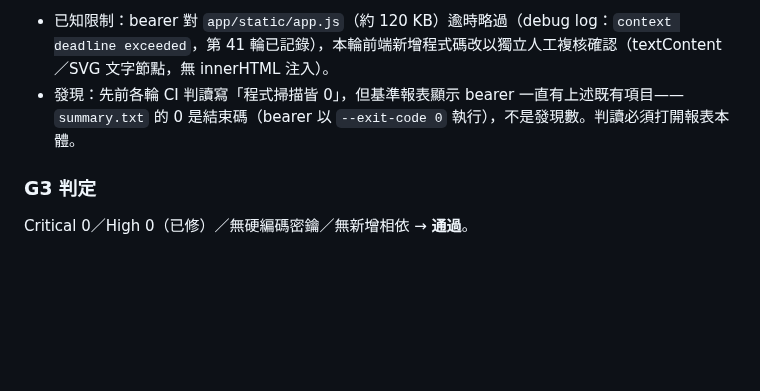
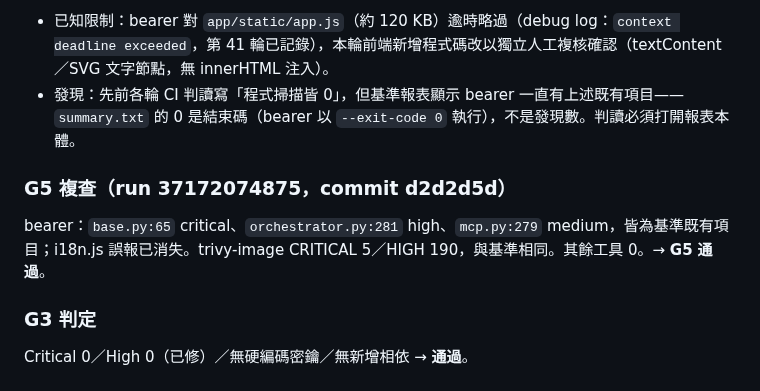
Before and after one commit to zzx789654/sast-, a Markdown page: SAST.md, the part around the change. Drawn GitHub-style; blank space fills up the shorter version.

```diff
--- a/SAST.md
+++ b/SAST.md
@@ -40,5 +40,8 @@
 - 已知限制：bearer 對 `app/static/app.js`（約 120 KB）逾時略過（debug log：`context deadline exceeded`，第 41 輪已記錄），本輪前端新增程式碼改以獨立人工複核確認（textContent／SVG 文字節點，無 innerHTML 注入）。
 - 發現：先前各輪 CI 判讀寫「程式掃描皆 0」，但基準報表顯示 bearer 一直有上述既有項目——`summary.txt` 的 0 是結束碼（bearer 以 `--exit-code 0` 執行），不是發現數。判讀必須打開報表本體。
 
+### G5 複查（run 37172074875，commit d2d2d5d）
+bearer：`base.py:65` critical、`orchestrator.py:281` high、`mcp.py:279` medium，皆為基準既有項目；i18n.js 誤報已消失。trivy-image CRITICAL 5／HIGH 190，與基準相同。其餘工具 0。→ **G5 通過**。
+
 ### G3 判定
 Critical 0／High 0（已修）／無硬編碼密鑰／無新增相依 → **通過**。
```
Also changed, not shown: 待修改.md (+1 -1 lines).
